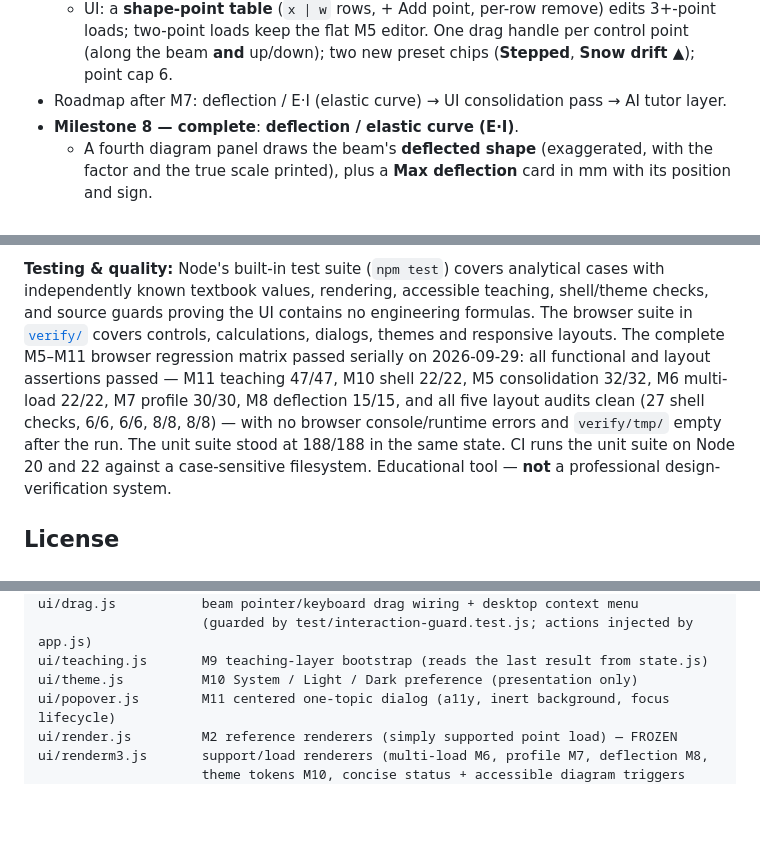
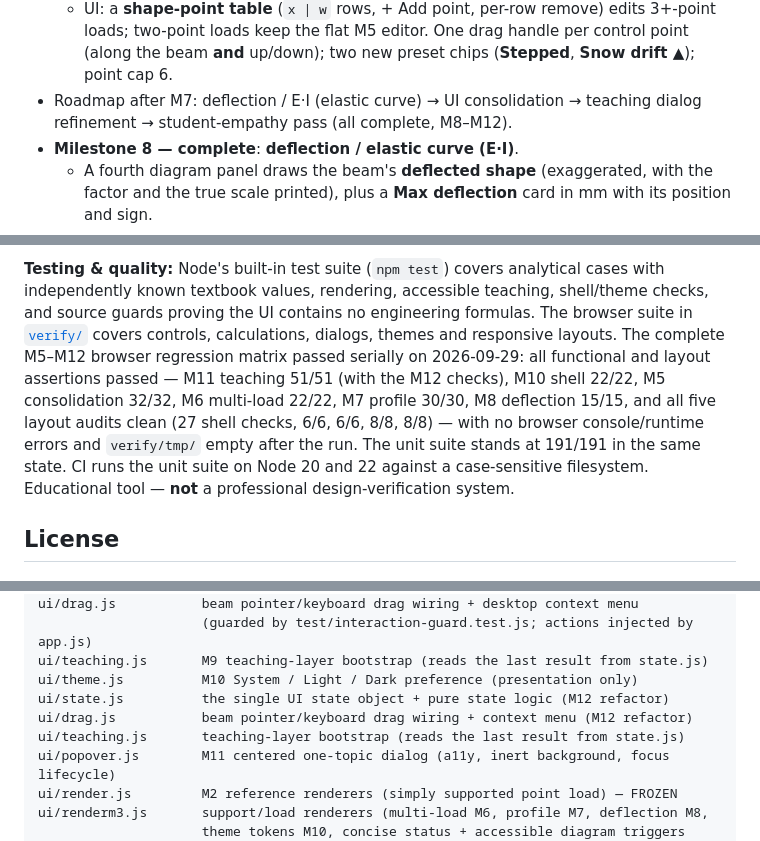
Before and after one commit to ejafirza/structural-lab, a Markdown page: readme.md, 3 parts joined by grey strips. GitHub-like rendering; blank space fills up the shorter version.

```diff
--- a/readme.md
+++ b/readme.md
@@ -67,8 +69,8 @@ civil/structural engineering students, built around the loop
     edits 3+-point loads; two-point loads keep the flat M5 editor. One drag
     handle per control point (along the beam **and** up/down); two new preset
     chips (**Stepped**, **Snow drift ▲**); point cap 6.
-- Roadmap after M7: deflection / E·I (elastic curve) → UI consolidation pass →
-  AI tutor layer.
+- Roadmap after M7: deflection / E·I (elastic curve) → UI consolidation →
+  teaching dialog refinement → student-empathy pass (all complete, M8–M12).
 - **Milestone 8 — complete**: **deflection / elastic curve (E·I)**.
   - A fourth diagram panel draws the beam's **deflected shape** (exaggerated,
     with the factor and the true scale printed), plus a **Max deflection**
@@ -146,11 +153,11 @@ npm run demo   # ASCII text demo of the engine (Milestone 1)
 **Testing & quality:** Node's built-in test suite (`npm test`) covers analytical cases
 with independently known textbook values, rendering, accessible teaching, shell/theme
 checks, and source guards proving the UI contains no engineering formulas. The browser suite in [`verify/`](verify/readme.md) covers controls, calculations, dialogs,
-themes and responsive layouts. The complete M5–M11 browser regression matrix passed serially on 2026-09-29: all
-functional and layout assertions passed — M11 teaching 47/47, M10 shell 22/22, M5 consolidation
+themes and responsive layouts. The complete M5–M12 browser regression matrix passed serially on 2026-09-29: all
+functional and layout assertions passed — M11 teaching 51/51 (with the M12 checks), M10 shell 22/22, M5 consolidation
 32/32, M6 multi-load 22/22, M7 profile 30/30, M8 deflection 15/15, and all five layout audits
 clean (27 shell checks, 6/6, 6/6, 8/8, 8/8) — with no browser console/runtime errors and
-`verify/tmp/` empty after the run. The unit suite stood at 188/188 in the same state.
+`verify/tmp/` empty after the run. The unit suite stands at 191/191 in the same state.
 CI runs the unit suite on Node 20 and 22 against a case-sensitive filesystem.
 Educational tool — **not** a professional design-verification system.
 
@@ -209,6 +216,9 @@ ui/drag.js           beam pointer/keyboard drag wiring + desktop context menu
                      (guarded by test/interaction-guard.test.js; actions injected by app.js)
 ui/teaching.js       M9 teaching-layer bootstrap (reads the last result from state.js)
 ui/theme.js          M10 System / Light / Dark preference (presentation only)
+ui/state.js          the single UI state object + pure state logic (M12 refactor)
+ui/drag.js           beam pointer/keyboard drag wiring + context menu (M12 refactor)
+ui/teaching.js       teaching-layer bootstrap (reads the last result from state.js)
 ui/popover.js        M11 centered one-topic dialog (a11y, inert background, focus lifecycle)
 ui/render.js         M2 reference renderers (simply supported point load) — FROZEN
 ui/renderm3.js       support/load renderers (multi-load M6, profile M7, deflection M8,
```
Also changed, not shown: other parts of readme.md (+15 -7 lines).
